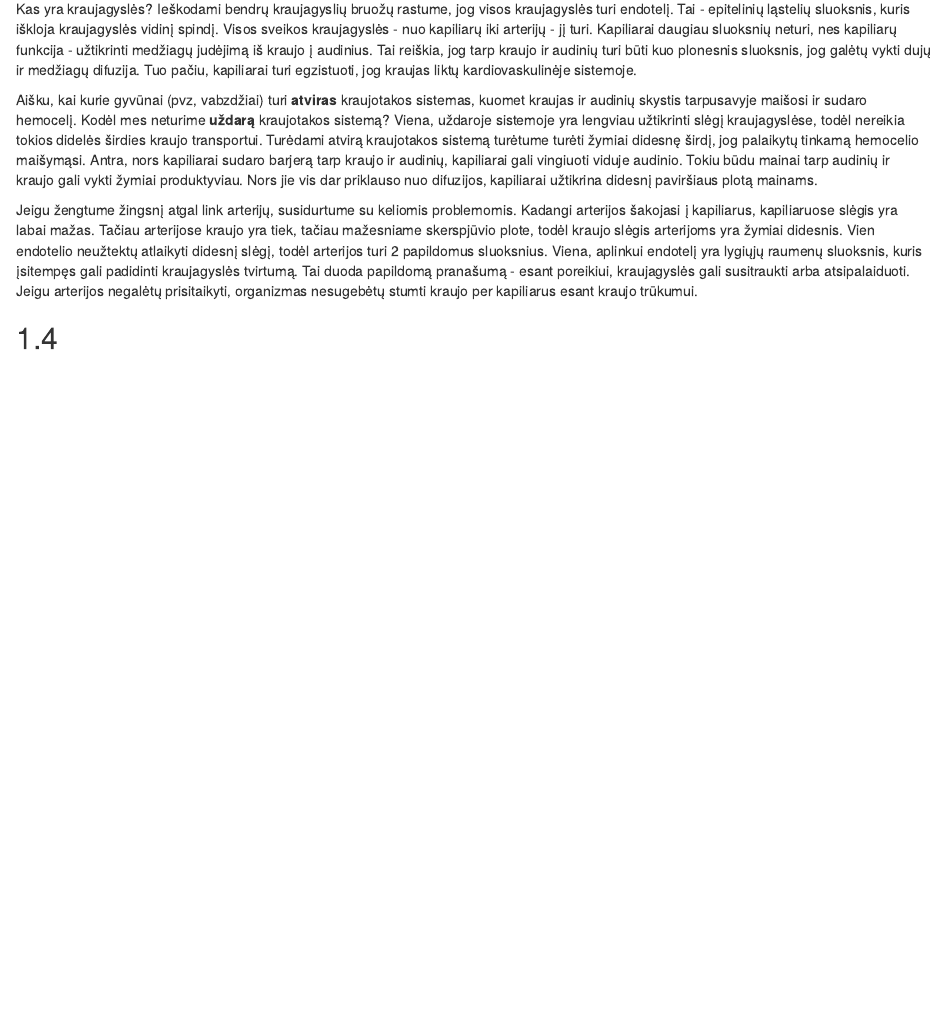
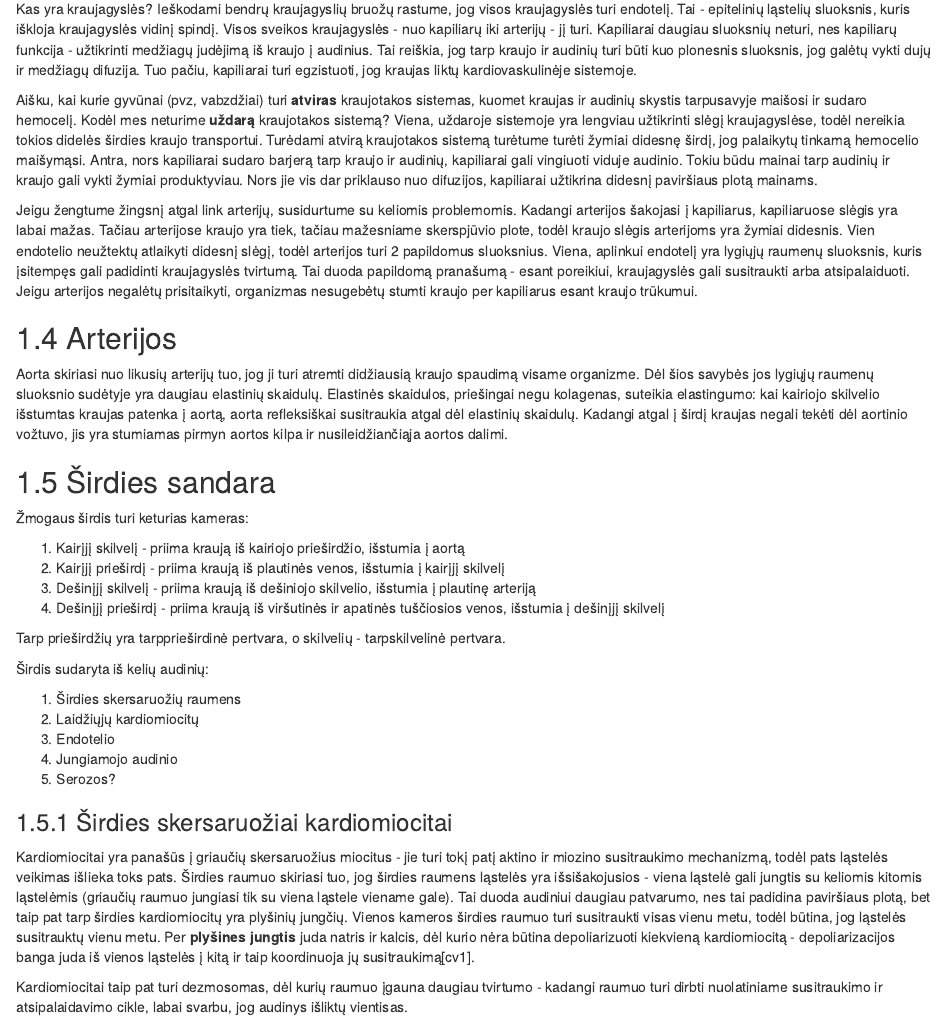
Before and after one commit to Alaburda/biology, an R Markdown document (kardiovaskuline_sistema.Rmd): the page in a window 1100 px wide, from 550 px down. Rendered offline with R 4.5, knitr and Pandoc, with nearby package versions; drawn as R Markdown's standard HTML page in place of the format the file asks for.

Commit message:
CV chapter draft

```diff
--- a/kardiovaskuline_sistema.Rmd
+++ b/kardiovaskuline_sistema.Rmd
@@ -20,4 +20,35 @@ Aišku, kai kurie gyvūnai (pvz, vabzdžiai) turi **atviras** kraujotakos sistem
 
 Jeigu žengtume žingsnį atgal link arterijų, susidurtume su keliomis problemomis. Kadangi arterijos šakojasi į kapiliarus, kapiliaruose slėgis yra labai mažas. Tačiau arterijose kraujo yra tiek, tačiau mažesniame skerspjūvio plote, todėl kraujo slėgis arterijoms yra žymiai didesnis. Vien endotelio neužtektų atlaikyti didesnį slėgį, todėl arterijos turi 2 papildomus sluoksnius. Viena, aplinkui endotelį yra lygiųjų raumenų sluoksnis, kuris įsitempęs gali padidinti kraujagyslės tvirtumą. Tai duoda papildomą pranašumą - esant poreikiui, kraujagyslės gali susitraukti arba atsipalaiduoti. Jeigu arterijos negalėtų prisitaikyti, organizmas nesugebėtų stumti kraujo per kapiliarus esant kraujo trūkumui.
 
-##
+## Arterijos
+
+Aorta skiriasi nuo likusių arterijų tuo, jog ji turi atremti didžiausią kraujo spaudimą visame organizme. Dėl šios savybės jos lygiųjų raumenų sluoksnio sudėtyje yra daugiau elastinių skaidulų. Elastinės skaidulos, priešingai negu kolagenas, suteikia elastingumo: kai kairiojo skilvelio išstumtas kraujas patenka į aortą, aorta refleksiškai susitraukia atgal dėl elastinių skaidulų. Kadangi atgal į širdį kraujas negali tekėti dėl aortinio vožtuvo, jis yra stumiamas pirmyn aortos kilpa ir nusileidžiančiąja aortos dalimi.
+
+## Širdies sandara
+
+Žmogaus širdis turi keturias kameras:
+
+1. Kairįjį skilvelį - priima kraują iš kairiojo prieširdžio, išstumia į aortą
+2. Kairįjį prieširdį - priima kraują iš plautinės venos, išstumia į kairįjį skilvelį
+3. Dešinįjį skilvelį - priima kraują iš dešiniojo skilvelio, išstumia į plautinę arteriją
+4. Dešinįjį prieširdį - priima kraują iš viršutinės ir apatinės tuščiosios venos, išstumia į dešinįjį skilvelį
+
+Tarp prieširdžių yra tarpprieširdinė pertvara, o skilvelių - tarpskilvelinė pertvara.
+
+Širdis sudaryta iš kelių audinių:
+
+1. Širdies skersaruožių raumens
+2. Laidžiųjų kardiomiocitų
+3. Endotelio
+4. Jungiamojo audinio
+5. Serozos?
+
+### Širdies skersaruožiai kardiomiocitai
+
+Kardiomiocitai yra panašūs į griaučių skersaruožius miocitus - jie turi tokį patį aktino ir miozino susitraukimo mechanizmą, todėl pats ląstelės veikimas išlieka toks pats. Širdies raumuo skiriasi tuo, jog širdies raumens ląstelės yra išsišakojusios - viena ląstelė gali jungtis su keliomis kitomis ląstelėmis (griaučių raumuo jungiasi tik su viena ląstele viename gale). Tai duoda audiniui daugiau patvarumo, nes tai padidina paviršiaus plotą, bet taip pat tarp širdies kardiomiocitų yra plyšinių jungčių. Vienos kameros širdies raumuo turi susitraukti visas vienu metu, todėl būtina, jog ląstelės susitrauktų vienu metu. Per **plyšines jungtis** juda natris ir kalcis, dėl kurio nėra būtina depoliarizuoti kiekvieną kardiomiocitą - depoliarizacijos banga juda iš vienos ląstelės į kitą ir taip koordinuoja jų susitraukimą[cv1].
+
+Kardiomiocitai taip pat turi dezmosomas, dėl kurių raumuo įgauna daugiau tvirtumo - kadangi raumuo turi dirbti nuolatiniame susitraukimo ir atsipalaidavimo cikle, labai svarbu, jog audinys išliktų vientisas.
+
+
+
+[^cv1]: Lygieji raumenys taip pat turi plyšines jungtis tarpusavyje, dėl to lygusis raumuo taip pat gali koordinuotai susitraukti.
```
